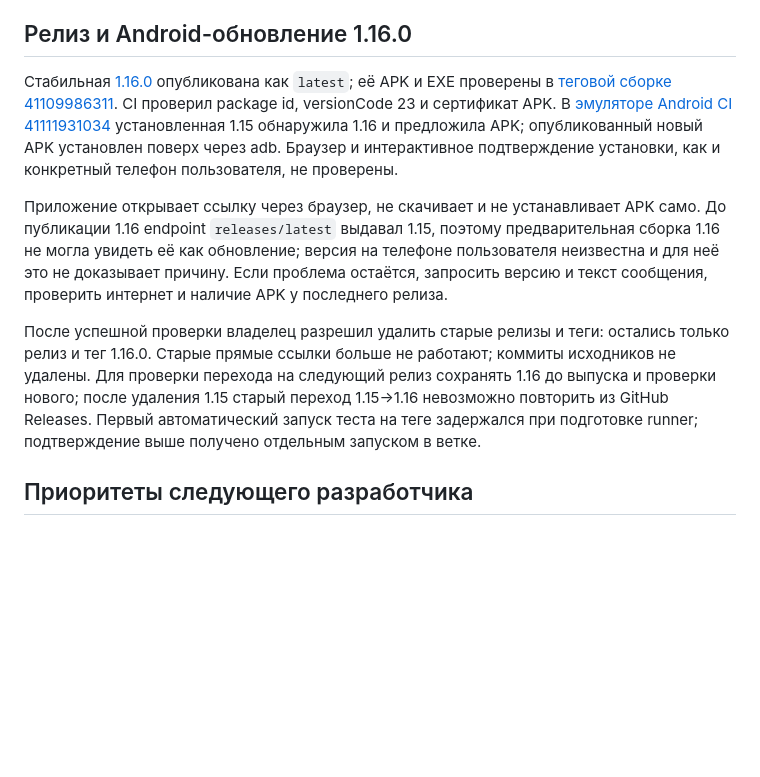
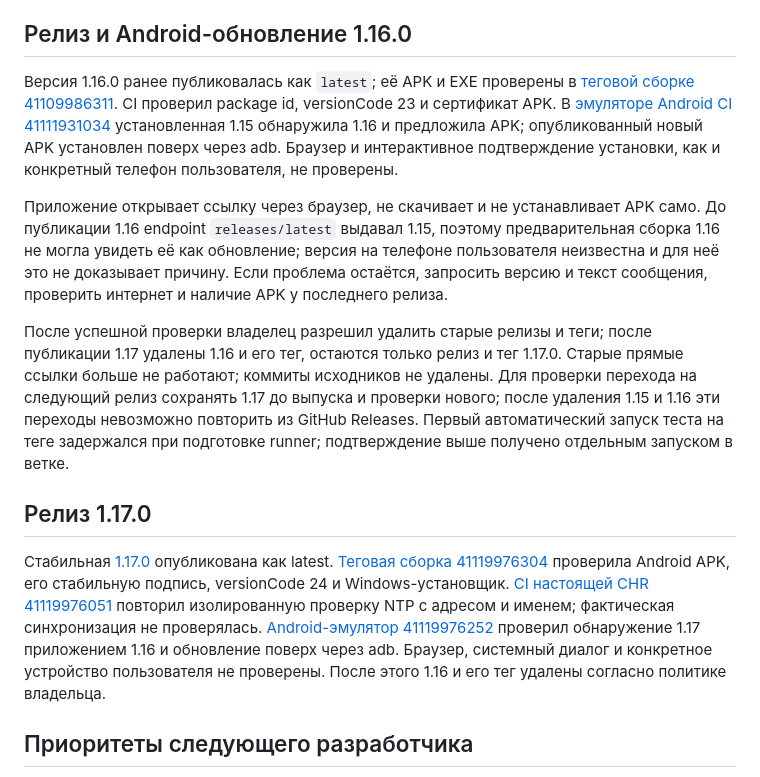
Before and after one commit to zigorminsk-debug/mikrotik, a Markdown page: docs/HANDOFF.md, the part around the change. GitHub-like rendering; blank space fills up the shorter version.

Commit message:
docs: зафиксировать проверку и публикацию 1.17
Co-authored-by: arena-agent <297053741+arena-agent@users.noreply.github.com>

```diff
--- a/docs/HANDOFF.md
+++ b/docs/HANDOFF.md
@@ -28,11 +28,15 @@
 
 ## Релиз и Android-обновление 1.16.0
 
-Стабильная [1.16.0](https://github.com/zigorminsk-debug/mikrotik/releases/tag/v1.16.0) опубликована как `latest`; её APK и EXE проверены в [теговой сборке 41109986311](https://github.com/zigorminsk-debug/mikrotik/actions/runs/41109986311). CI проверил package id, versionCode 23 и сертификат APK. В [эмуляторе Android CI 41111931034](https://github.com/zigorminsk-debug/mikrotik/actions/runs/41111931034) установленная 1.15 обнаружила 1.16 и предложила APK; опубликованный новый APK установлен поверх через adb. Браузер и интерактивное подтверждение установки, как и конкретный телефон пользователя, не проверены.
+Версия 1.16.0 ранее публиковалась как `latest`; её APK и EXE проверены в [теговой сборке 41109986311](https://github.com/zigorminsk-debug/mikrotik/actions/runs/41109986311). CI проверил package id, versionCode 23 и сертификат APK. В [эмуляторе Android CI 41111931034](https://github.com/zigorminsk-debug/mikrotik/actions/runs/41111931034) установленная 1.15 обнаружила 1.16 и предложила APK; опубликованный новый APK установлен поверх через adb. Браузер и интерактивное подтверждение установки, как и конкретный телефон пользователя, не проверены.
 
 Приложение открывает ссылку через браузер, не скачивает и не устанавливает APK само. До публикации 1.16 endpoint `releases/latest` выдавал 1.15, поэтому предварительная сборка 1.16 не могла увидеть её как обновление; версия на телефоне пользователя неизвестна и для неё это не доказывает причину. Если проблема остаётся, запросить версию и текст сообщения, проверить интернет и наличие APK у последнего релиза.
 
-После успешной проверки владелец разрешил удалить старые релизы и теги: остались только релиз и тег 1.16.0. Старые прямые ссылки больше не работают; коммиты исходников не удалены. Для проверки перехода на следующий релиз сохранять 1.16 до выпуска и проверки нового; после удаления 1.15 старый переход 1.15→1.16 невозможно повторить из GitHub Releases. Первый автоматический запуск теста на теге задержался при подготовке runner; подтверждение выше получено отдельным запуском в ветке.
+После успешной проверки владелец разрешил удалить старые релизы и теги; после публикации 1.17 удалены 1.16 и его тег, остаются только релиз и тег 1.17.0. Старые прямые ссылки больше не работают; коммиты исходников не удалены. Для проверки перехода на следующий релиз сохранять 1.17 до выпуска и проверки нового; после удаления 1.15 и 1.16 эти переходы невозможно повторить из GitHub Releases. Первый автоматический запуск теста на теге задержался при подготовке runner; подтверждение выше получено отдельным запуском в ветке.
+
+## Релиз 1.17.0
+
+Стабильная [1.17.0](https://github.com/zigorminsk-debug/mikrotik/releases/tag/v1.17.0) опубликована как latest. [Теговая сборка 41119976304](https://github.com/zigorminsk-debug/mikrotik/actions/runs/41119976304) проверила Android APK, его стабильную подпись, versionCode 24 и Windows-установщик. [CI настоящей CHR 41119976051](https://github.com/zigorminsk-debug/mikrotik/actions/runs/41119976051) повторил изолированную проверку NTP с адресом и именем; фактическая синхронизация не проверялась. [Android-эмулятор 41119976252](https://github.com/zigorminsk-debug/mikrotik/actions/runs/41119976252) проверил обнаружение 1.17 приложением 1.16 и обновление поверх через adb. Браузер, системный диалог и конкретное устройство пользователя не проверены. После этого 1.16 и его тег удалены согласно политике владельца.
 
 ## Приоритеты следующего разработчика
 
```
Also changed, not shown: docs/RELEASE.md (+3 -1 lines).
